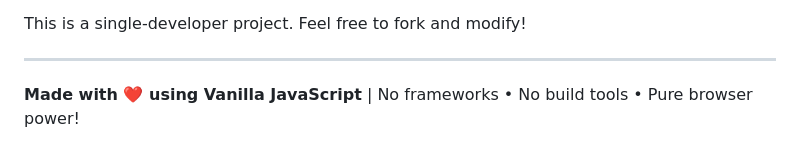
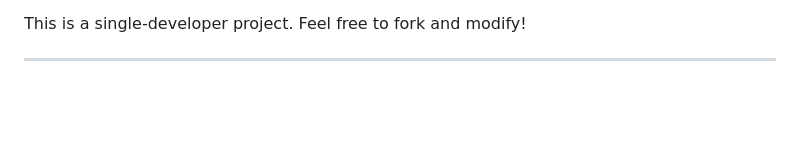
Before and after one commit to upendra-dasari/Algorithmic-PDF-Workspace, a Markdown page: README.md, the part around the change. GitHub-like rendering; blank space fills up the shorter version.

```diff
--- a/README.md
+++ b/README.md
@@ -256,5 +256,3 @@ Potential features for v2:
 This is a single-developer project. Feel free to fork and modify!
 
 ---
-
-**Made with ❤️ using Vanilla JavaScript** | No frameworks • No build tools • Pure browser power!
```
